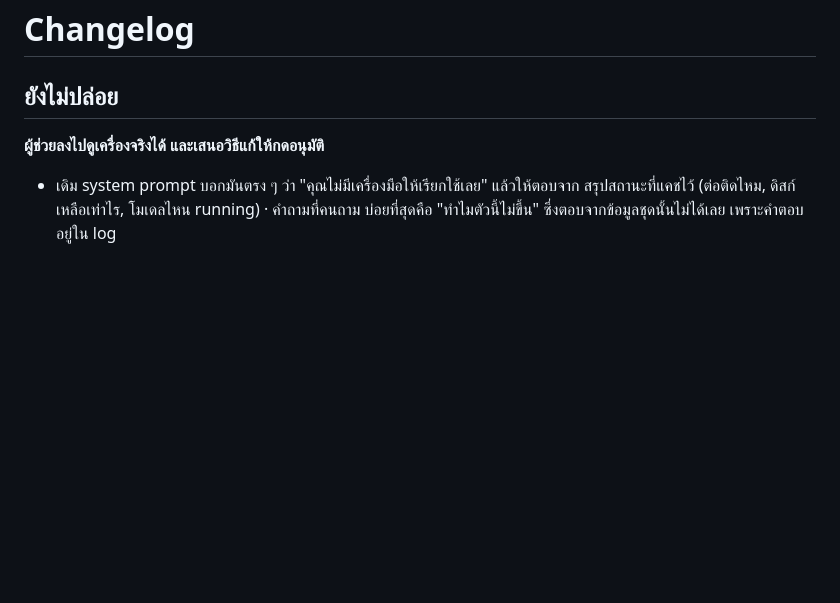
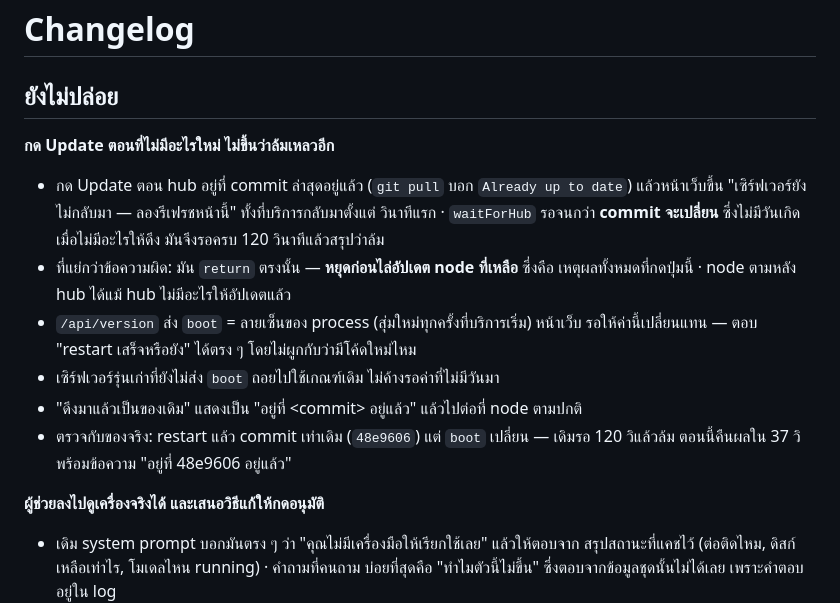
Before and after one commit to neronain/AutoDeployDGXProject, a Markdown page: CHANGELOG.md, the part around the change. Drawn GitHub-style; blank space fills up the shorter version.

Commit message:
บันทึกเหตุที่ Update ขึ้นว่าล้มเหลวทั้งที่สำเร็จ ลง CHANGELOG
Co-Authored-By: Claude Opus 4.8 <noreply@anthropic.com>

```diff
--- a/CHANGELOG.md
+++ b/CHANGELOG.md
@@ -1,6 +1,21 @@
 # Changelog
 
 ## ยังไม่ปล่อย
+
+**กด Update ตอนที่ไม่มีอะไรใหม่ ไม่ขึ้นว่าล้มเหลวอีก**
+
+- กด Update ตอน hub อยู่ที่ commit ล่าสุดอยู่แล้ว (`git pull` บอก `Already up to date`)
+  แล้วหน้าเว็บขึ้น "เซิร์ฟเวอร์ยังไม่กลับมา — ลองรีเฟรชหน้านี้" ทั้งที่บริการกลับมาตั้งแต่
+  วินาทีแรก · `waitForHub` รอจนกว่า **commit จะเปลี่ยน** ซึ่งไม่มีวันเกิดเมื่อไม่มีอะไรให้ดึง
+  มันจึงรอครบ 120 วินาทีแล้วสรุปว่าล้ม
+- ที่แย่กว่าข้อความผิด: มัน `return` ตรงนั้น — **หยุดก่อนไล่อัปเดต node ที่เหลือ** ซึ่งคือ
+  เหตุผลทั้งหมดที่กดปุ่มนี้ · node ตามหลัง hub ได้แม้ hub ไม่มีอะไรให้อัปเดตแล้ว
+- `/api/version` ส่ง `boot` = ลายเซ็นของ process (สุ่มใหม่ทุกครั้งที่บริการเริ่ม) หน้าเว็บ
+  รอให้ค่านี้เปลี่ยนแทน — ตอบ "restart เสร็จหรือยัง" ได้ตรง ๆ โดยไม่ผูกกับว่ามีโค้ดใหม่ไหม
+- เซิร์ฟเวอร์รุ่นเก่าที่ยังไม่ส่ง `boot` ถอยไปใช้เกณฑ์เดิม ไม่ค้างรอค่าที่ไม่มีวันมา
+- "ดึงมาแล้วเป็นของเดิม" แสดงเป็น "อยู่ที่ &lt;commit&gt; อยู่แล้ว" แล้วไปต่อที่ node ตามปกติ
+- ตรวจกับของจริง: restart แล้ว commit เท่าเดิม (`48e9606`) แต่ `boot` เปลี่ยน —
+  เดิมรอ 120 วิแล้วล้ม ตอนนี้คืนผลใน 37 วิ พร้อมข้อความ "อยู่ที่ 48e9606 อยู่แล้ว"
 
 **ผู้ช่วยลงไปดูเครื่องจริงได้ และเสนอวิธีแก้ให้กดอนุมัติ**
 
```
